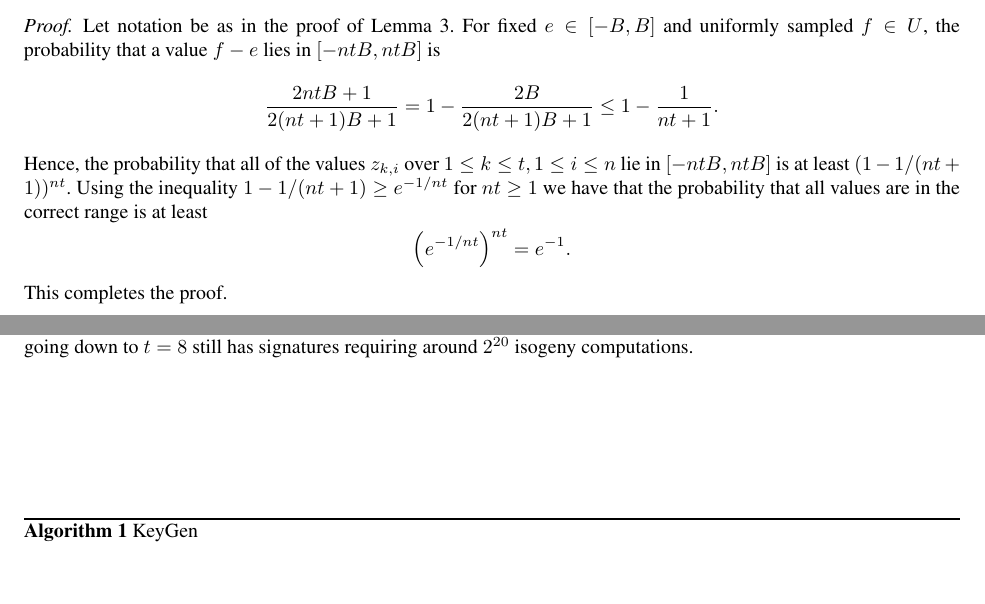
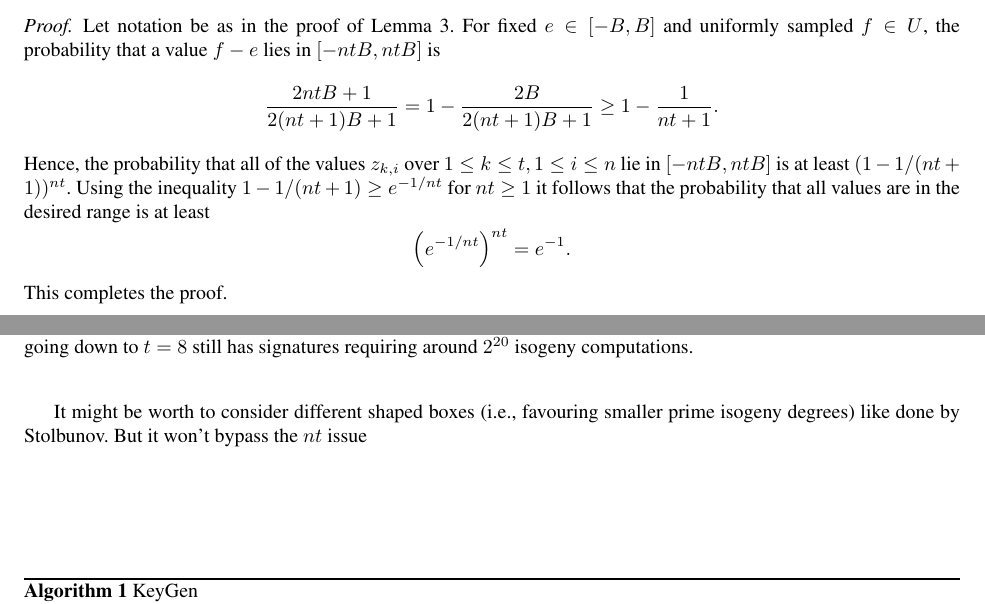
Before and after one commit to defeo/seasign, a LaTeX thesis (seasign.tex): two parts of pages 3 and 4 of 7, joined at a grey line, cut so that both start at the same text, the shorter picture padded with empty space. Compiled offline with pdfLaTeX.

Commit message:
added proofs of 2 lemmas

```diff
--- a/seasign.tex
+++ b/seasign.tex
@@ -235,10 +235,10 @@ The probability that the signing algorithm does not output $\bot$ is at least $1
 Let notation be as in the proof of Lemma~\ref{lem:sim2}.
 For fixed $e \in [-B, B]$ and uniformly sampled $f \in U$, the probability that a value $f-e$ lies in $[-ntB, ntB]$ is
 \[
-   \frac{2ntB + 1}{2(nt+1)B + 1}  = 1 - \frac{2B}{2(nt+1)B + 1} \le 1 - \frac{1}{nt+1}.
+   \frac{2ntB + 1}{2(nt+1)B + 1}  = 1 - \frac{2B}{2(nt+1)B + 1} \ge 1 - \frac{1}{nt+1}.
 \]
 Hence, the probability that all of the values $z_{k,i}$ over $1 \le k \le t, 1 \le i \le n$ lie in $[-ntB, ntB]$ is at least $(1 - 1/(nt+1))^{nt}$.
-Using the inequality $1 - 1/(nt+1) \ge e^{-1/nt}$ for $nt \ge 1$ we have that the probability that all values are in the correct range is at least
+Using the inequality $1 - 1/(nt+1) \ge e^{-1/nt}$ for $nt \ge 1$ it follows that the probability that all values are in the desired range is at least
 \[
    \left( e^{-1/nt} \right)^{nt} = e^{-1}.
 \]
@@ -255,6 +255,7 @@ The quadratic dependence on $nt$ is going to be a big pain in practice.
 For example, taking $t=128, n = 50, B = 6$ gives around $2^{27}$ isogeny computations in verification!
 We can make $t$ small using the techniques in later sections, but one needs $n$ large unless $B$ is going to get very large. So even going down to $t=8$ still has signatures requiring around $2^{20}$ isogeny computations.
 
+It might be worth to consider different shaped boxes (i.e., favouring smaller prime isogeny degrees) like done by Stolbunov. But it won't bypass the $nt$ issue
 
 %\begin{figure}
 
```
